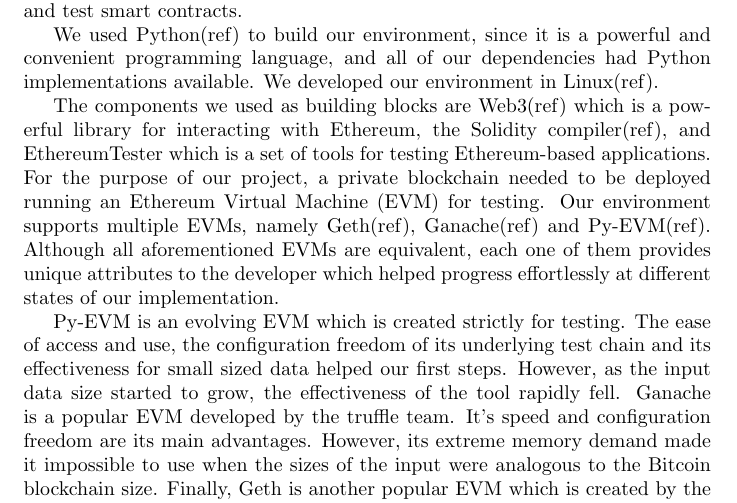
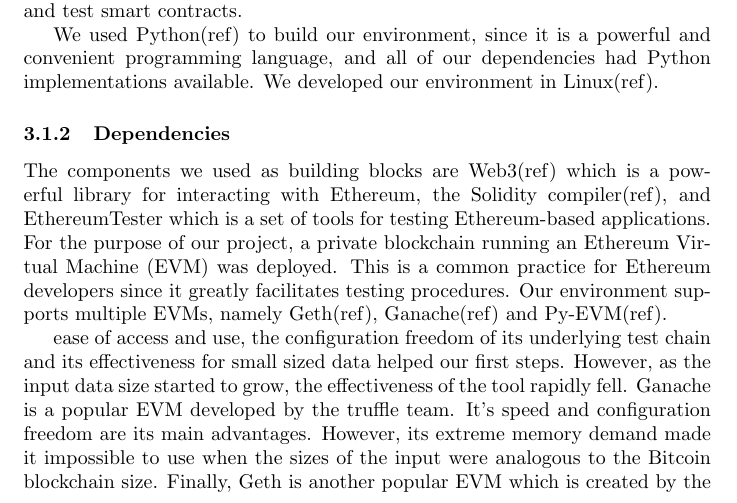
Before and after one commit to sdaveas/nipopow-verifier, a LaTeX thesis (thesis/thesis.tex): part of page 6 of 7, cut so that both start at the same text. Compiled offline with pdfLaTeX.

Commit message:
Subsubsection dependencies

```diff
--- a/thesis/thesis.tex
+++ b/thesis/thesis.tex
@@ -206,18 +206,17 @@
   Python implementations available. We developed our environment in
   Linux(ref).
 
+  \subsubsection{Dependencies}
+
   The components we used as building blocks are Web3(ref) which is a
   powerful library for interacting with Ethereum, the Solidity
   compiler(ref), and EthereumTester which is a set of tools for testing
   Ethereum-based applications. For the purpose of our project, a private
-  blockchain needed to be deployed running an Ethereum Virtual Machine
-  (EVM) for testing. Our environment supports multiple EVMs, namely
-  Geth(ref), Ganache(ref) and Py-EVM(ref). Although all aforementioned
-  EVMs are equivalent, each one of them provides unique attributes to
-  the developer which helped progress effortlessly at different states
-  of our implementation.
+  blockchain running an Ethereum Virtual Machine (EVM) was deployed.
+  This is a common practice for Ethereum developers since it greatly
+  facilitates testing procedures. Our environment supports multiple
+  EVMs, namely Geth(ref), Ganache(ref) and Py-EVM(ref).
 
-  Py-EVM is an evolving EVM which is created strictly for testing. The
   ease of access and use, the configuration freedom of its underlying
   test chain and its effectiveness for small sized data helped our first
   steps. However, as the input data size started to grow, the
```
